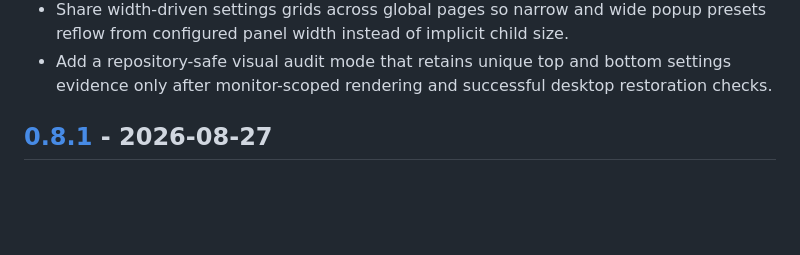
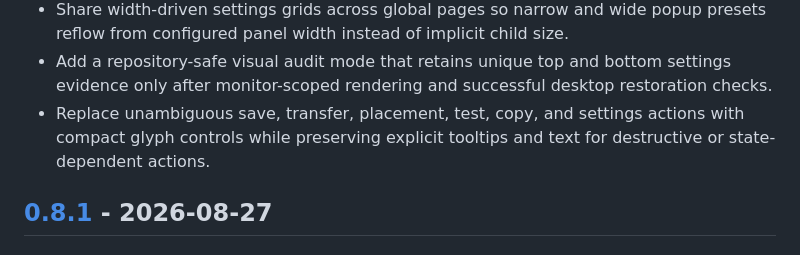
Before and after one commit to bolens/omarchy-privacy-devices, a Markdown page: CHANGELOG.md, the part around the change. Rendered like a GitHub page; blank space fills up the shorter version.

Commit message:
docs: note compact action controls

```diff
--- a/CHANGELOG.md
+++ b/CHANGELOG.md
@@ -28,6 +28,9 @@ maintainer guides that define release and validation procedures.
 - Add a repository-safe visual audit mode that retains unique top and bottom
   settings evidence only after monitor-scoped rendering and successful desktop
   restoration checks.
+- Replace unambiguous save, transfer, placement, test, copy, and settings
+  actions with compact glyph controls while preserving explicit tooltips and
+  text for destructive or state-dependent actions.
 
 ## [0.8.1] - 2026-08-27
 
```
